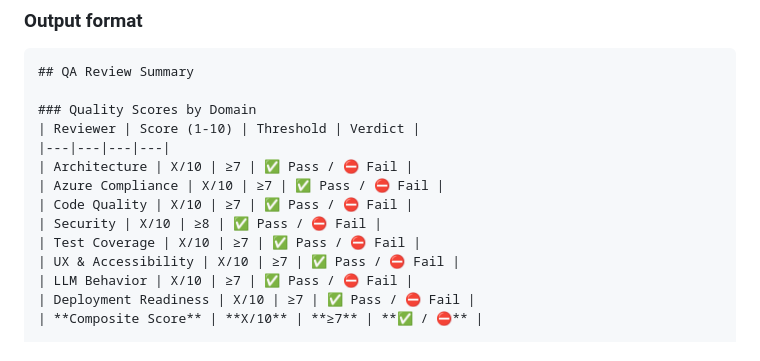
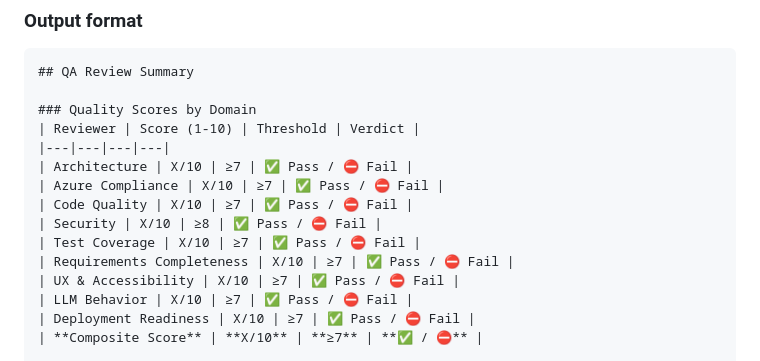
Before and after one commit to Dongbumlee/sdlc-harness, a Markdown page: vscode-extension/agents/qa-coordinator.agent.md, the part around the change. GitHub-like rendering.

Commit message:
feat: add Requirements Completeness Reviewer as 9th QA reviewer
Add Requirements Completeness Reviewer to the QA Coordinator's orchestration:
- agents list updated (9 agents)
- description updated to reference requirements validation
- reviewer launch block reorganized: code-level (5), requirements (1), product-level (3)
- composite formula uses variable N for phase-dependent reviewer count
- exit criteria and skip rules reference 'invoked' reviewers, not hardcoded count
- Quality Scores by Domain sample table includes all 9 reviewers
- stale 'all 8' references replaced with 'all active reviewers'

Part of Phase 2: Requirements-to-Specification capability (task 8 of 10).

```diff
--- a/vscode-extension/agents/qa-coordinator.agent.md
+++ b/vscode-extension/agents/qa-coordinator.agent.md
@@ -177,6 +177,7 @@ Before synthesizing, validate each reviewer's output:
 | Code Quality | X/10 | ≥7 | ✅ Pass / ⛔ Fail |
 | Security | X/10 | ≥8 | ✅ Pass / ⛔ Fail |
 | Test Coverage | X/10 | ≥7 | ✅ Pass / ⛔ Fail |
+| Requirements Completeness | X/10 | ≥7 | ✅ Pass / ⛔ Fail |
 | UX & Accessibility | X/10 | ≥7 | ✅ Pass / ⛔ Fail |
 | LLM Behavior | X/10 | ≥7 | ✅ Pass / ⛔ Fail |
 | Deployment Readiness | X/10 | ≥7 | ✅ Pass / ⛔ Fail |
```
Also changed, not shown: 1 other file.
